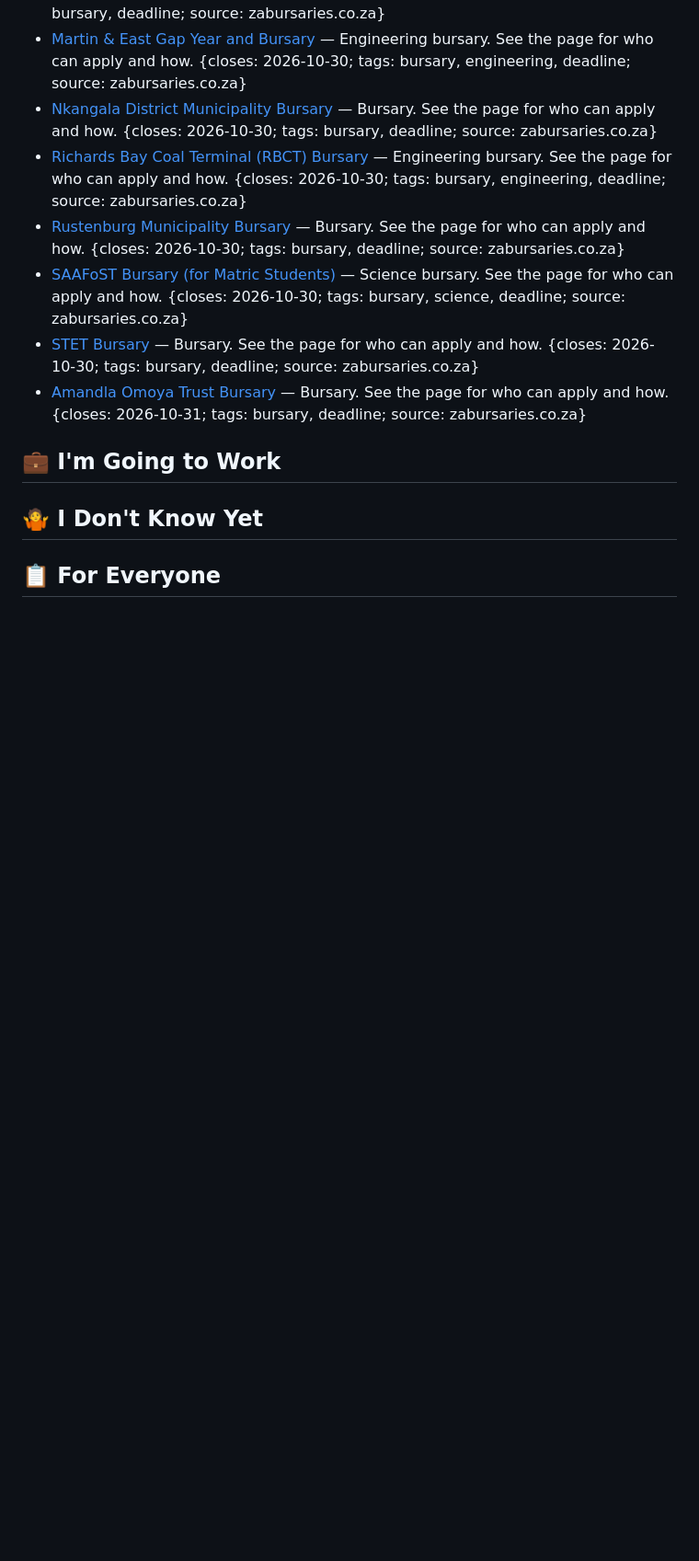
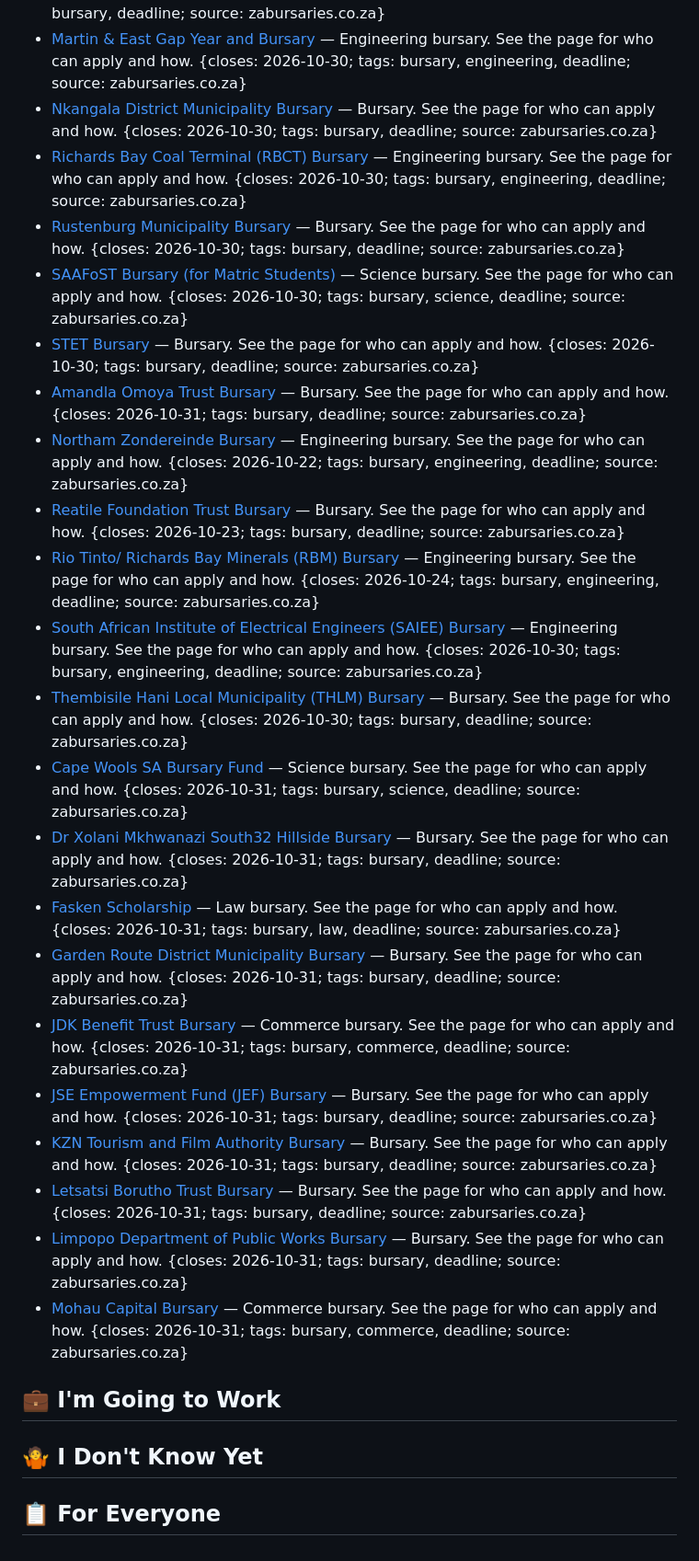
Before and after one commit to realtimshady16/mzantsi-vibes, a Markdown page: OPPORTUNITIES.md, the part around the change. Shown at 92% size. Rendered like a GitHub page; blank space fills up the shorter version.

Commit message:
contribute: update OPPORTUNITIES.md (#56)
Co-authored-by: mzantsi-vibes-contribute[bot] <336642813+mzantsi-vibes-contribute[bot]@users.noreply.github.com>

```diff
--- a/OPPORTUNITIES.md
+++ b/OPPORTUNITIES.md
@@ -60,6 +60,21 @@ A `closes` the site cannot read hides the entry, so check the date.
 -   [SAAFoST Bursary (for Matric Students)](https://www.zabursaries.co.za/science-bursaries-south-africa/saafost-bursary-for-matric-students/) — Science bursary. See the page for who can apply and how. {closes: 2026-10-30; tags: bursary, science, deadline; source: zabursaries.co.za}
 -   [STET Bursary](https://www.zabursaries.co.za/general-bursaries-south-africa/stet-bursary/) — Bursary. See the page for who can apply and how. {closes: 2026-10-30; tags: bursary, deadline; source: zabursaries.co.za}
 -   [Amandla Omoya Trust Bursary](https://www.zabursaries.co.za/general-bursaries-south-africa/amandla-omoya-trust-bursary/) — Bursary. See the page for who can apply and how. {closes: 2026-10-31; tags: bursary, deadline; source: zabursaries.co.za}
+-   [Northam Zondereinde Bursary](https://www.zabursaries.co.za/engineering-bursaries-south-africa/northam-zondereinde-mine-bursary/) — Engineering bursary. See the page for who can apply and how. {closes: 2026-10-22; tags: bursary, engineering, deadline; source: zabursaries.co.za}
+-   [Reatile Foundation Trust Bursary](https://www.zabursaries.co.za/universities/reatile-foundation-trust-bursary/) — Bursary. See the page for who can apply and how. {closes: 2026-10-23; tags: bursary, deadline; source: zabursaries.co.za}
+-   [Rio Tinto/ Richards Bay Minerals (RBM) Bursary](https://www.zabursaries.co.za/engineering-bursaries-south-africa/rio-tinto-bursary/) — Engineering bursary. See the page for who can apply and how. {closes: 2026-10-24; tags: bursary, engineering, deadline; source: zabursaries.co.za}
+-   [South African Institute of Electrical Engineers (SAIEE) Bursary](https://www.zabursaries.co.za/engineering-bursaries-south-africa/south-african-institute-of-electrical-engineers-bursary/) — Engineering bursary. See the page for who can apply and how. {closes: 2026-10-30; tags: bursary, engineering, deadline; source: zabursaries.co.za}
+-   [Thembisile Hani Local Municipality (THLM) Bursary](https://www.zabursaries.co.za/government-bursaries-south-africa/thembisile-hani-local-municipality-thlm-bursary/) — Bursary. See the page for who can apply and how. {closes: 2026-10-30; tags: bursary, deadline; source: zabursaries.co.za}
+-   [Cape Wools SA Bursary Fund](https://www.zabursaries.co.za/science-bursaries-south-africa/cape-wools-sa-bursary-fund/) — Science bursary. See the page for who can apply and how. {closes: 2026-10-31; tags: bursary, science, deadline; source: zabursaries.co.za}
+-   [Dr Xolani Mkhwanazi South32 Hillside Bursary](https://www.zabursaries.co.za/general-bursaries-south-africa/dr-xolani-mkhwanazi-south32-hillside-bursary/) — Bursary. See the page for who can apply and how. {closes: 2026-10-31; tags: bursary, deadline; source: zabursaries.co.za}
+-   [Fasken Scholarship](https://www.zabursaries.co.za/law-bursaries-south-africa/fasken-martineau-bell-dewar-bursary/) — Law bursary. See the page for who can apply and how. {closes: 2026-10-31; tags: bursary, law, deadline; source: zabursaries.co.za}
+-   [Garden Route District Municipality Bursary](https://www.zabursaries.co.za/government-bursaries-south-africa/garden-route-district-municipality-bursary/) — Bursary. See the page for who can apply and how. {closes: 2026-10-31; tags: bursary, deadline; source: zabursaries.co.za}
+-   [JDK Benefit Trust Bursary](https://www.zabursaries.co.za/commerce-bursaries-south-africa/jdk-benefit-trust-bursary/) — Commerce bursary. See the page for who can apply and how. {closes: 2026-10-31; tags: bursary, commerce, deadline; source: zabursaries.co.za}
+-   [JSE Empowerment Fund (JEF) Bursary](https://www.zabursaries.co.za/general-bursaries-south-africa/johannesburg-stock-exchange-bursary/) — Bursary. See the page for who can apply and how. {closes: 2026-10-31; tags: bursary, deadline; source: zabursaries.co.za}
+-   [KZN Tourism and Film Authority Bursary](https://www.zabursaries.co.za/music-and-performing-arts-bursaries-south-africa/kwazulu-natal-film-commission-bursary/) — Bursary. See the page for who can apply and how. {closes: 2026-10-31; tags: bursary, deadline; source: zabursaries.co.za}
+-   [Letsatsi Borutho Trust Bursary](https://www.zabursaries.co.za/general-bursaries-south-africa/letsatsi-borutho-trust-bursary/) — Bursary. See the page for who can apply and how. {closes: 2026-10-31; tags: bursary, deadline; source: zabursaries.co.za}
+-   [Limpopo Department of Public Works Bursary](https://www.zabursaries.co.za/government-bursaries-south-africa/limpopo-provincial-government-bursary/) — Bursary. See the page for who can apply and how. {closes: 2026-10-31; tags: bursary, deadline; source: zabursaries.co.za}
+-   [Mohau Capital Bursary](https://www.zabursaries.co.za/accounting-bursaries-south-africa/mohau-capital-bursary/) — Commerce bursary. See the page for who can apply and how. {closes: 2026-10-31; tags: bursary, commerce, deadline; source: zabursaries.co.za}
 
 ## 💼 I'm Going to Work
 
```
